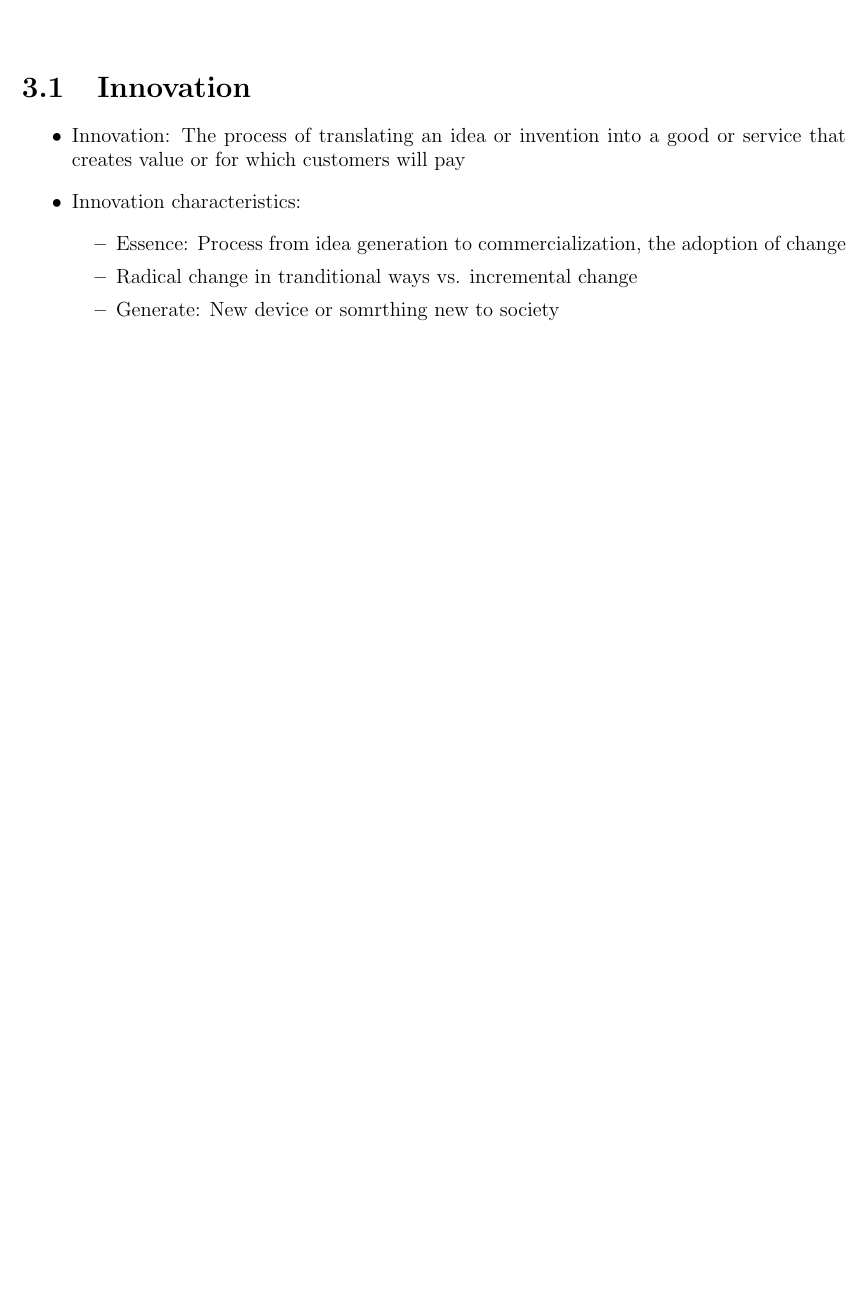
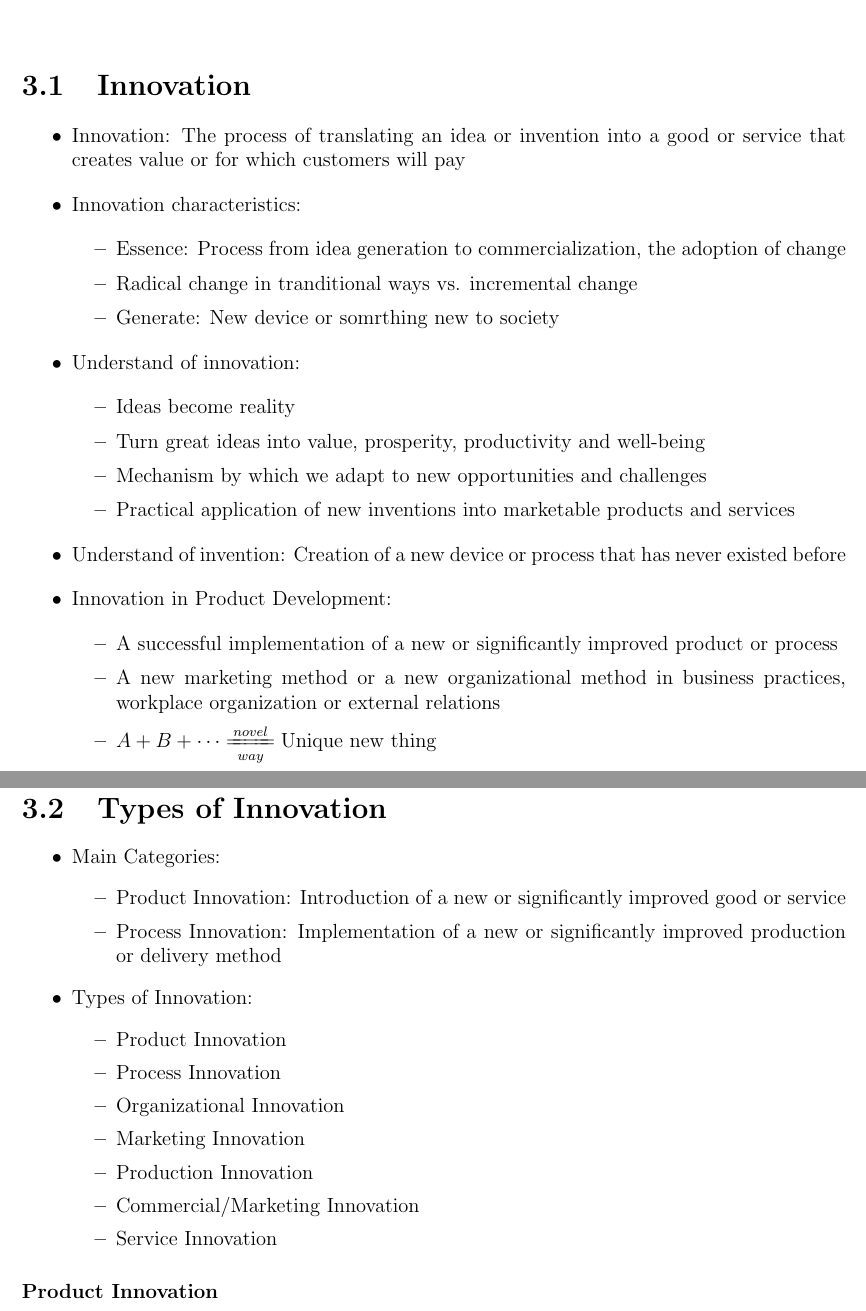
Before and after one commit to CuteCat233/EBU5606-PDM, a LaTeX thesis (Product Development.tex): part of page 12 of 12 before the commit and two parts of pages 12 and 13 of 13 after it, the two joined at a grey line, cut so that both start at the same text, the shorter picture padded with empty space. Compiled offline with pdfLaTeX.

Commit message:
Topic 3 Page 13

```diff
--- a/Product Development.tex
+++ b/Product Development.tex
@@ -392,5 +392,40 @@
         \item Radical change in tranditional ways vs. incremental change
         \item Generate: New device or somrthing new to society
     \end{itemize}
+    \item Understand of innovation:
+    \begin{itemize}
+        \item Ideas become reality
+        \item Turn great ideas into value, prosperity, productivity and well-being
+        \item Mechanism by which we adapt to new opportunities and challenges
+        \item Practical application of new inventions into marketable products and services
+    \end{itemize}
+    \item Understand of invention: Creation of a new device or process that has never existed before
+    \item Innovation in Product Development:
+    \begin{itemize}
+        \item A successful implementation of a new or significantly improved product or process
+        \item A new marketing method or a new organizational method in business practices, workplace organization or external relations
+        \item $A + B + \cdots \xlongequal[way]{novel} \text{Unique new thing}$
+    \end{itemize}
 \end{itemize}
+
+\section{Types of Innovation}
+\begin{itemize}
+    \item Main Categories:
+    \begin{itemize}
+        \item Product Innovation: Introduction of a new or significantly improved good or service
+        \item Process Innovation: Implementation of a new or significantly improved production or delivery method
+    \end{itemize}
+    \item Types of Innovation:
+    \begin{itemize}
+        \item Product Innovation
+        \item Process Innovation
+        \item Organizational Innovation
+        \item Marketing Innovation
+        \item Production Innovation
+        \item Commercial/Marketing Innovation
+        \item Service Innovation
+    \end{itemize}
+\end{itemize}
+
+\subsubsection{Product Innovation}
 \end{document}
```
Also changed, not shown: Product Development.pdf.
